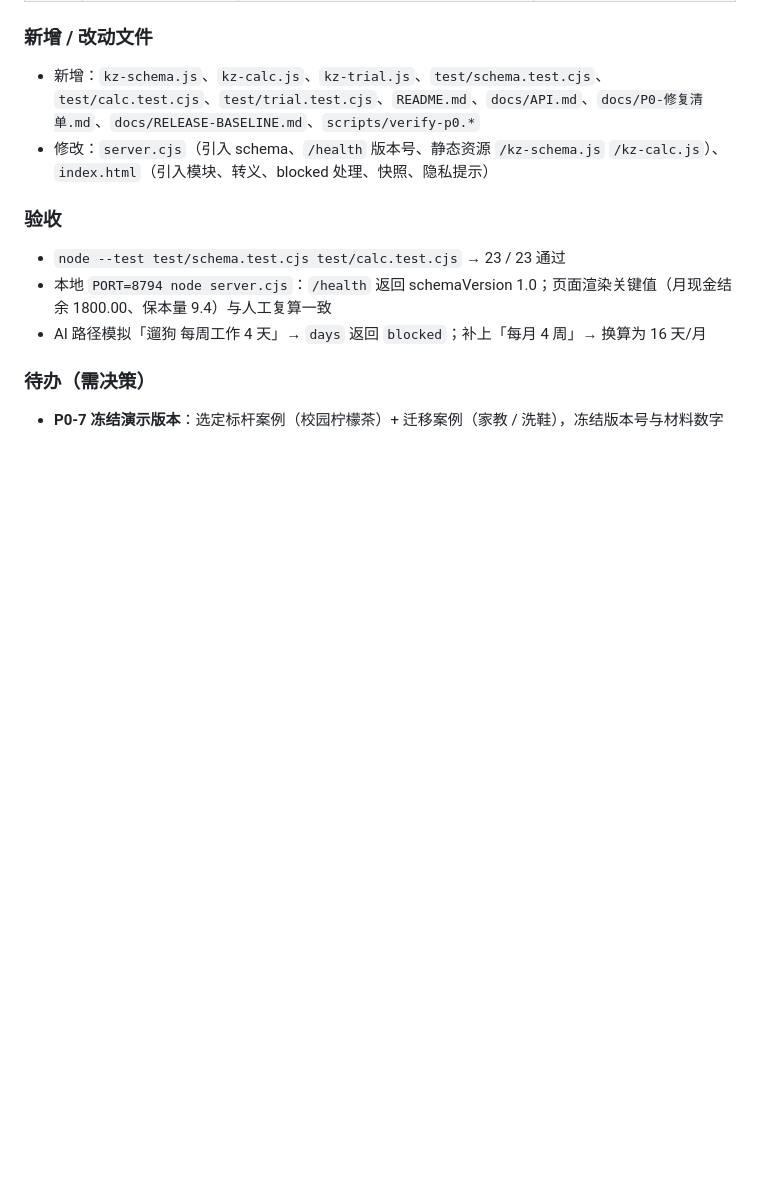
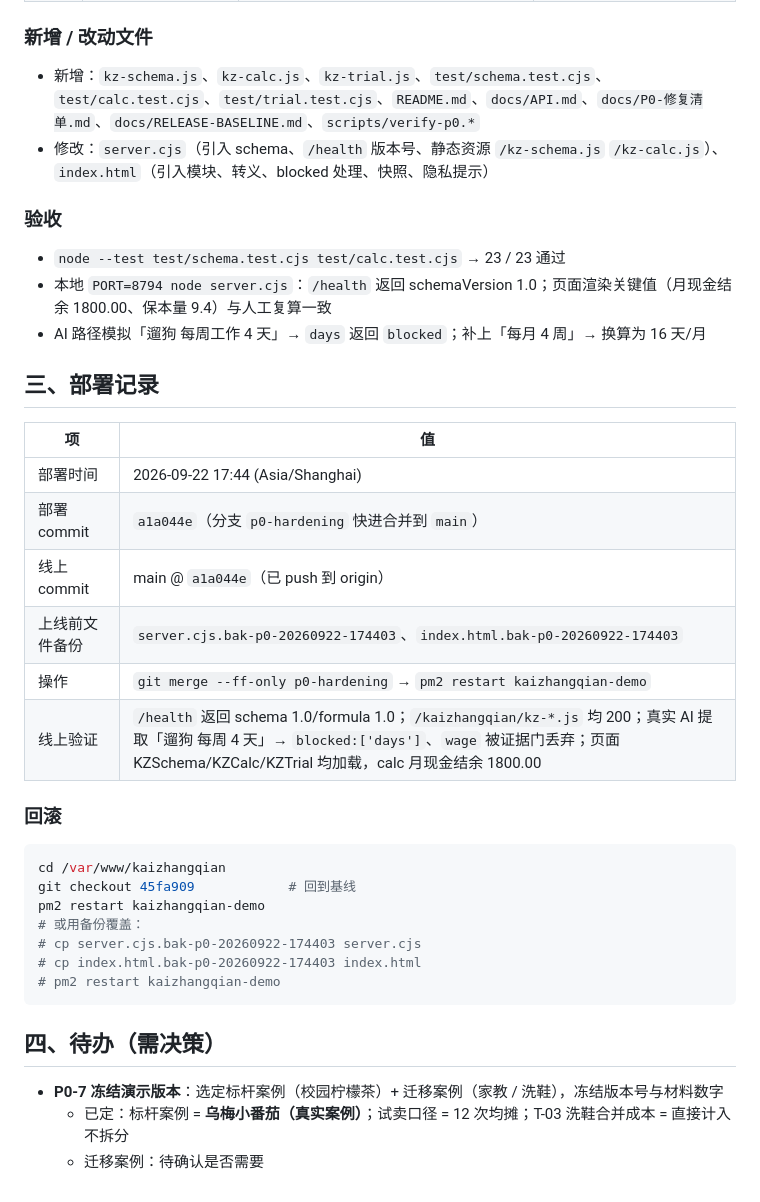
Before and after one commit to w-y0905/kaizhangqian-DEMO, a Markdown page: docs/RELEASE-BASELINE.md, the part around the change. Rendered like a GitHub page; blank space fills up the shorter version.

Commit message:
docs: 记录 P0 部署（2026-09-22 17:44）与回滚步骤

````diff
--- a/docs/RELEASE-BASELINE.md
+++ b/docs/RELEASE-BASELINE.md
@@ -54,6 +54,31 @@ curl -s http://127.0.0.1:8768/health
 - 本地 `PORT=8794 node server.cjs`：`/health` 返回 schemaVersion 1.0；页面渲染关键值（月现金结余 1800.00、保本量 9.4）与人工复算一致
 - AI 路径模拟「遛狗 每周工作 4 天」→ `days` 返回 `blocked`；补上「每月 4 周」→ 换算为 16 天/月
 
-### 待办（需决策）
+## 三、部署记录
+
+| 项 | 值 |
+| --- | --- |
+| 部署时间 | 2026-09-22 17:44 (Asia/Shanghai) |
+| 部署 commit | `a1a044e`（分支 `p0-hardening` 快进合并到 `main`） |
+| 线上 commit | main @ `a1a044e`（已 push 到 origin） |
+| 上线前文件备份 | `server.cjs.bak-p0-20260922-174403`、`index.html.bak-p0-20260922-174403` |
+| 操作 | `git merge --ff-only p0-hardening` → `pm2 restart kaizhangqian-demo` |
+| 线上验证 | `/health` 返回 schema 1.0/formula 1.0；`/kaizhangqian/kz-*.js` 均 200；真实 AI 提取「遛狗 每周 4 天」→ `blocked:['days']`、`wage` 被证据门丢弃；页面 KZSchema/KZCalc/KZTrial 均加载，calc 月现金结余 1800.00 |
+
+### 回滚
+
+```bash
+cd /var/www/kaizhangqian
+git checkout 45fa909            # 回到基线
+pm2 restart kaizhangqian-demo
+# 或用备份覆盖：
+# cp server.cjs.bak-p0-20260922-174403 server.cjs
+# cp index.html.bak-p0-20260922-174403 index.html
+# pm2 restart kaizhangqian-demo
+```
+
+## 四、待办（需决策）
 
 - **P0-7 冻结演示版本**：选定标杆案例（校园柠檬茶）+ 迁移案例（家教 / 洗鞋），冻结版本号与材料数字
+  - 已定：标杆案例 = **乌梅小番茄（真实案例）**；试卖口径 = 12 次均摊；T-03 洗鞋合并成本 = 直接计入不拆分
+  - 迁移案例：待确认是否需要
````
